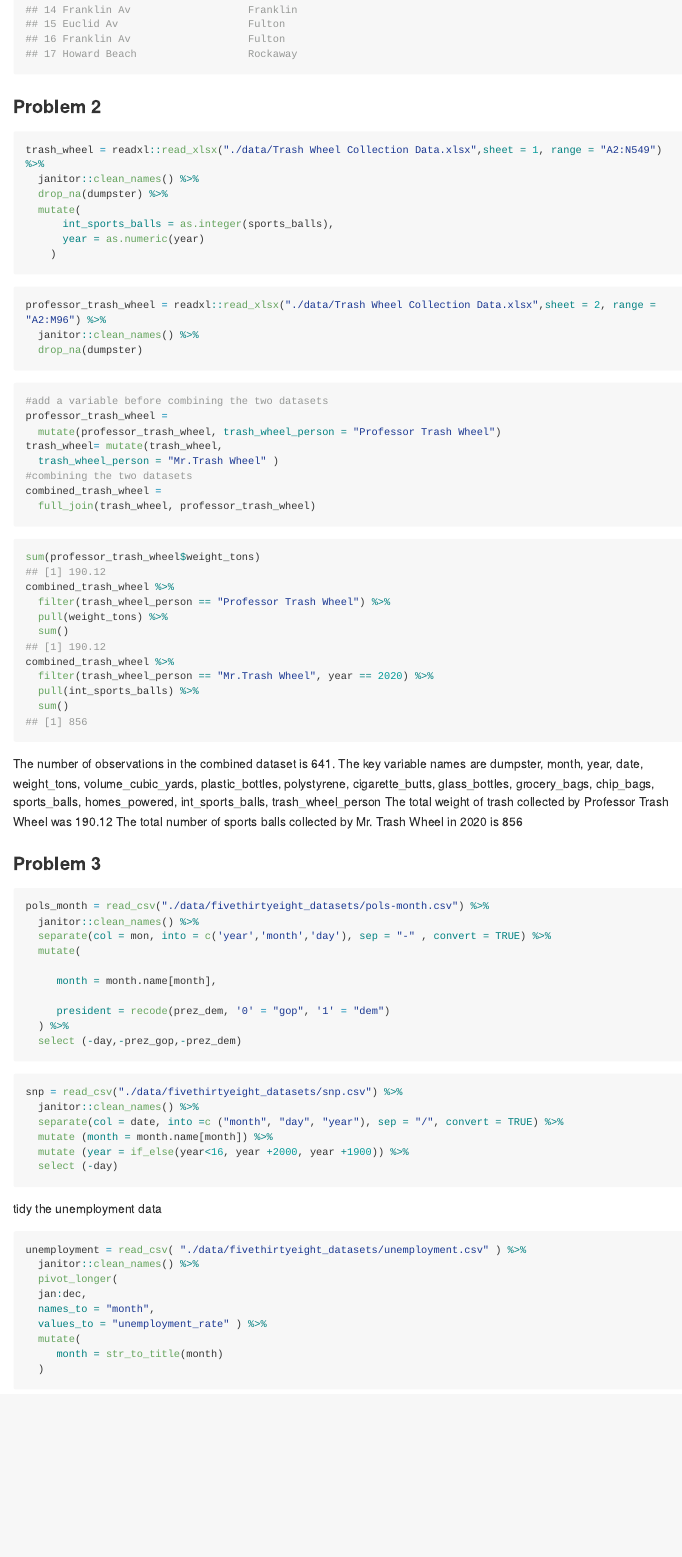
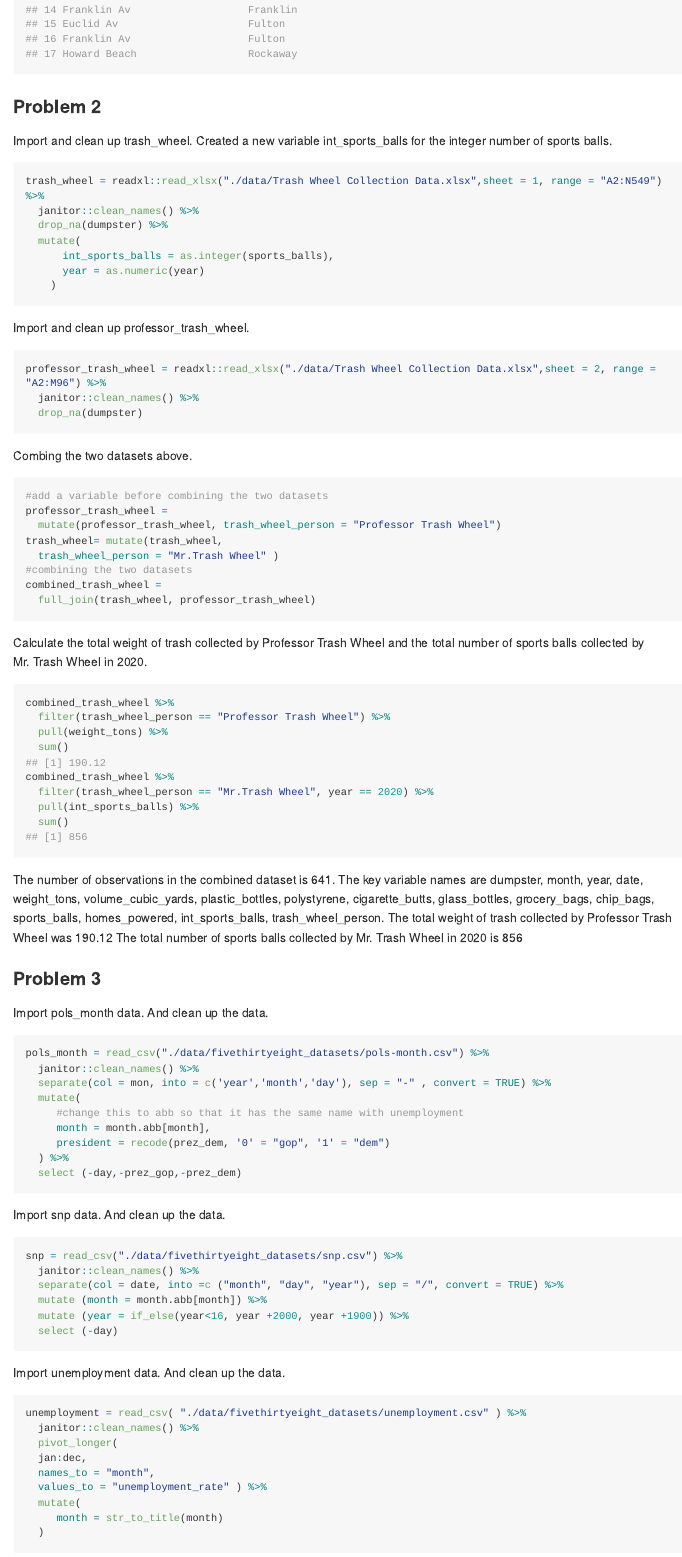
Before and after one commit to HongjiJ/p8105_hw2_hj2596, an R Markdown document (p8105_hw2_hj2596.Rmd): the page in a window 1100 px wide, from 3600 px down. The pictures show the output file p8105_hw2_hj2596.md that the author committed with the source, drawn offline in the style of GitHub; long lines of code are wrapped.

Commit message:
Make changes to problem3

````diff
--- a/p8105_hw2_hj2596.Rmd
+++ b/p8105_hw2_hj2596.Rmd
@@ -108,6 +108,8 @@ trans_ent %>%
 
 ### Problem 2
 
+Import and clean up trash_wheel.
+Created a new variable int_sports_balls for the integer number of sports balls.
 ```{r}
 trash_wheel = readxl::read_xlsx("./data/Trash Wheel Collection Data.xlsx",sheet = 1, range = "A2:N549") %>%
   janitor::clean_names() %>%
@@ -118,12 +120,14 @@ trash_wheel = readxl::read_xlsx("./data/Trash Wheel Collection Data.xlsx",sheet
     )
 ```
 
+Import and clean up professor_trash_wheel.
 ```{r}
 professor_trash_wheel = readxl::read_xlsx("./data/Trash Wheel Collection Data.xlsx",sheet = 2, range = "A2:M96") %>%
   janitor::clean_names() %>%
   drop_na(dumpster)
 ```
 
+Combing the two datasets above.
 ```{r }
 #add a variable before combining the two datasets
 professor_trash_wheel =
@@ -135,8 +139,8 @@ combined_trash_wheel =
   full_join(trash_wheel, professor_trash_wheel)
 ```
 
+Calculate the total weight of trash collected by Professor Trash Wheel and the total number of sports balls collected by Mr. Trash Wheel in 2020.
 ```{r}
-sum(professor_trash_wheel$weight_tons)
 combined_trash_wheel %>%
   filter(trash_wheel_person == "Professor Trash Wheel") %>%
   pull(weight_tons) %>%
@@ -147,33 +151,34 @@ combined_trash_wheel %>%
   sum()
 ```
 
-The number of observations in the combined dataset is `r nrow(combined_trash_wheel)`. The key variable names are `r names(combined_trash_wheel)` The total weight of trash collected by Professor Trash Wheel was `r sum(professor_trash_wheel$weight_tons)` The total number of sports balls collected by Mr. Trash Wheel in 2020 is `r combined_trash_wheel %>% filter(trash_wheel_person == "Mr.Trash Wheel", year == 2020) %>% pull(int_sports_balls) %>% sum()`
+The number of observations in the combined dataset is `r nrow(combined_trash_wheel)`. The key variable names are `r names(combined_trash_wheel)`. The total weight of trash collected by Professor Trash Wheel was `r sum(professor_trash_wheel$weight_tons)` The total number of sports balls collected by Mr. Trash Wheel in 2020 is `r combined_trash_wheel %>% filter(trash_wheel_person == "Mr.Trash Wheel", year == 2020) %>% pull(int_sports_balls) %>% sum()`
 
 ### Problem 3
 
+Import pols_month data. And clean up the data.
 ```{r}
 pols_month = read_csv("./data/fivethirtyeight_datasets/pols-month.csv") %>%
   janitor::clean_names() %>%
   separate(col = mon, into = c('year','month','day'), sep = "-" , convert = TRUE) %>%
   mutate(
-
-     month = month.name[month],
-
+     #change this to abb so that it has the same name with unemployment
+     month = month.abb[month],
      president = recode(prez_dem, '0' = "gop", '1' = "dem")
   ) %>%
   select (-day,-prez_gop,-prez_dem)
 ```
 
+Import snp data. And clean up the data.
 ```{r}
 snp = read_csv("./data/fivethirtyeight_datasets/snp.csv") %>%
   janitor::clean_names() %>%
   separate(col = date, into =c ("month", "day", "year"), sep = "/", convert = TRUE) %>%
-  mutate (month = month.name[month]) %>%
+  mutate (month = month.abb[month]) %>%
   mutate (year = if_else(year<16, year +2000, year +1900)) %>%
   select (-day)
 ```
 
-tidy the unemployment data
+Import unemployment data. And clean up the data.
 ```{r}
 unemployment = read_csv( "./data/fivethirtyeight_datasets/unemployment.csv" ) %>%
   janitor::clean_names() %>%
````
Also changed, not shown: p8105_hw2_hj2596.md.
